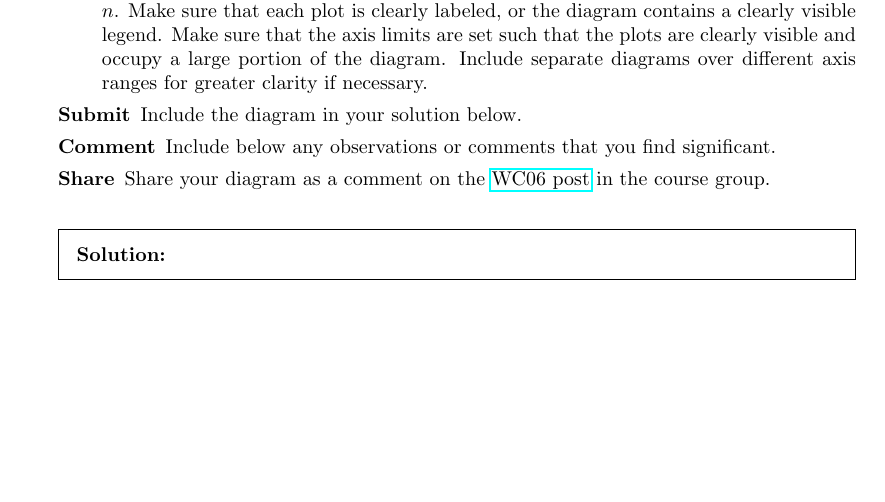
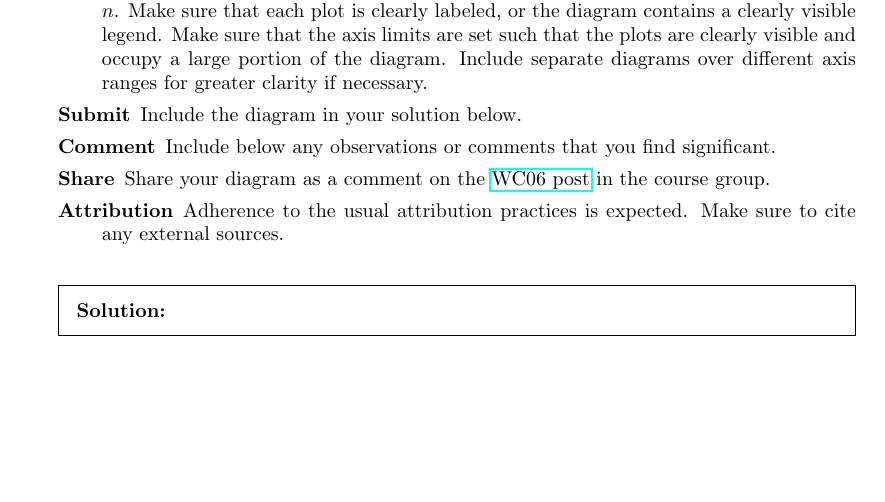
Before and after one commit to CS-412-Spring-2023/wc06, a LaTeX problem sheet (wc06.tex): part of the page, cut so that both start at the same text. Compiled offline with pdfLaTeX.

Commit message:
citations

```diff
--- a/wc06.tex
+++ b/wc06.tex
@@ -46,6 +46,7 @@
   \item[Submit] Include the diagram in your solution below.
   \item[Comment] Include below any observations or comments that you find significant.
   \item[Share] Share your diagram as a comment on the \href{https://web.yammer.com/main/org/habib.edu.pk/threads/eyJfdHlwZSI6IlRocmVhZCIsImlkIjoiMjEzNDMyMjU5OTgxMzEyMCJ9}{WC06 post} in the course group.
+  \item[Attribution] Adherence to the usual attribution practices is expected. Make sure to cite any external sources.
   \end{description}
 
   \begin{solution}
```
